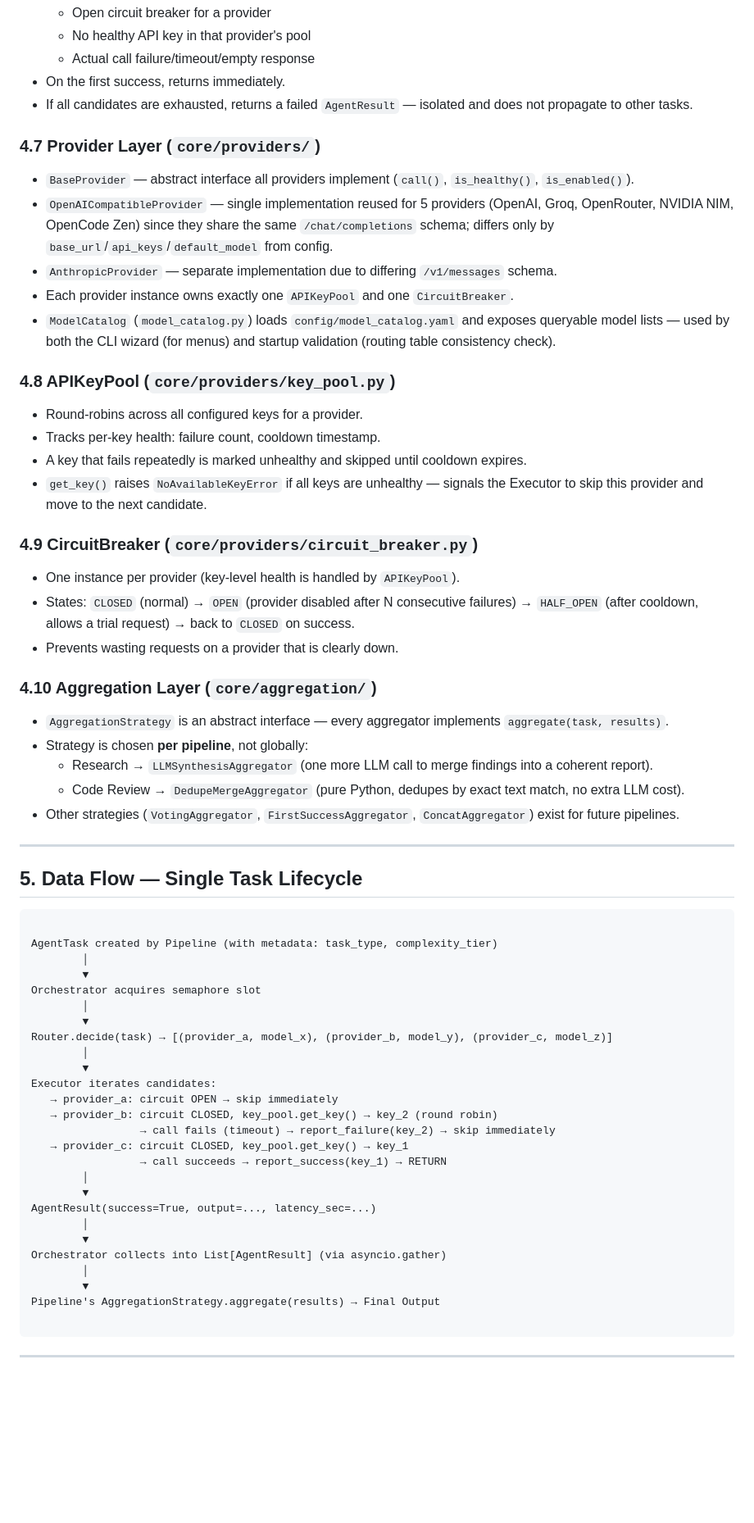
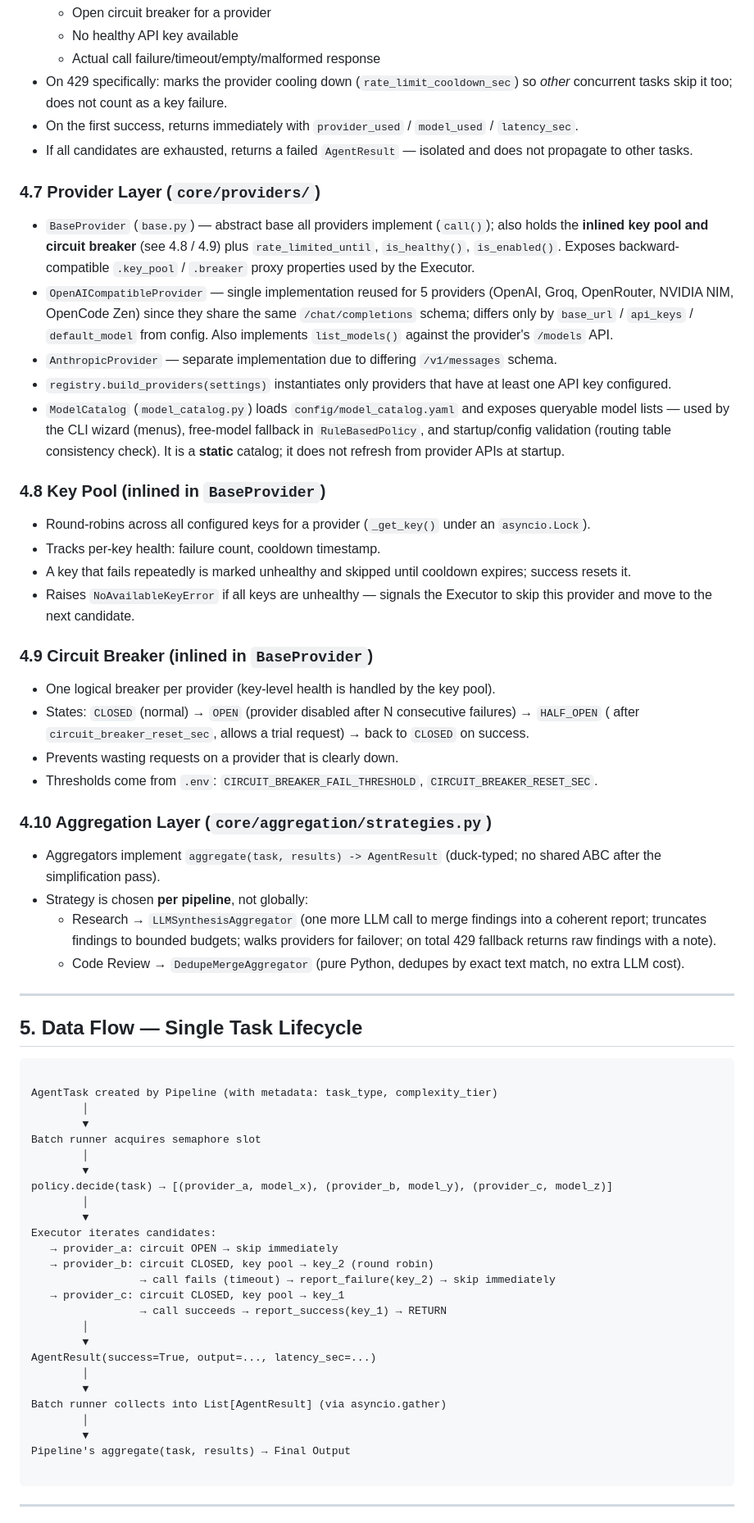
Before and after one commit to Rudra-narayan-muduli-001/Parallel_Mind, a Markdown page: architecture.md, the part around one of its changes. Shown at 82% size. GitHub-like rendering; blank space fills up the shorter version.

````diff
--- a/architecture.md
+++ b/architecture.md
@@ -145,33 +157,34 @@ without touching the core.
   - Open circuit breaker for a provider
-  - No healthy API key in that provider's pool
-  - Actual call failure/timeout/empty response
-- On the first success, returns immediately.
+  - No healthy API key available
+  - Actual call failure/timeout/empty/malformed response
+- On 429 specifically: marks the provider cooling down (`rate_limit_cooldown_sec`) so *other* concurrent tasks skip it too; does not count as a key failure.
+- On the first success, returns immediately with `provider_used` / `model_used` / `latency_sec`.
 - If all candidates are exhausted, returns a failed `AgentResult` — isolated and does not propagate to other tasks.
 
 ### 4.7 Provider Layer (`core/providers/`)
-- `BaseProvider` — abstract interface all providers implement (`call()`, `is_healthy()`, `is_enabled()`).
-- `OpenAICompatibleProvider` — single implementation reused for 5 providers (OpenAI, Groq, OpenRouter, NVIDIA NIM, OpenCode Zen) since they share the same `/chat/completions` schema; differs only by `base_url`/`api_keys`/`default_model` from config.
+- `BaseProvider` (`base.py`) — abstract base all providers implement (`call()`); also holds the **inlined key pool and circuit breaker** (see 4.8 / 4.9) plus `rate_limited_until`, `is_healthy()`, `is_enabled()`. Exposes backward-compatible `.key_pool` / `.breaker` proxy properties used by the Executor.
+- `OpenAICompatibleProvider` — single implementation reused for 5 providers (OpenAI, Groq, OpenRouter, NVIDIA NIM, OpenCode Zen) since they share the same `/chat/completions` schema; differs only by `base_url` / `api_keys` / `default_model` from config. Also implements `list_models()` against the provider's `/models` API.
 - `AnthropicProvider` — separate implementation due to differing `/v1/messages` schema.
-- Each provider instance owns exactly one `APIKeyPool` and one `CircuitBreaker`.
-- `ModelCatalog` (`model_catalog.py`) loads `config/model_catalog.yaml` and exposes queryable model lists — used by both the CLI wizard (for menus) and startup validation (routing table consistency check).
+- `registry.build_providers(settings)` instantiates only providers that have at least one API key configured.
+- `ModelCatalog` (`model_catalog.py`) loads `config/model_catalog.yaml` and exposes queryable model lists — used by the CLI wizard (menus), free-model fallback in `RuleBasedPolicy`, and startup/config validation (routing table consistency check). It is a **static** catalog; it does not refresh from provider APIs at startup.
 
-### 4.8 APIKeyPool (`core/providers/key_pool.py`)
-- Round-robins across all configured keys for a provider.
+### 4.8 Key Pool (inlined in `BaseProvider`)
+- Round-robins across all configured keys for a provider (`_get_key()` under an `asyncio.Lock`).
 - Tracks per-key health: failure count, cooldown timestamp.
-- A key that fails repeatedly is marked unhealthy and skipped until cooldown expires.
-- `get_key()` raises `NoAvailableKeyError` if all keys are unhealthy — signals the Executor to skip this provider and move to the next candidate.
+- A key that fails repeatedly is marked unhealthy and skipped until cooldown expires; success resets it.
+- Raises `NoAvailableKeyError` if all keys are unhealthy — signals the Executor to skip this provider and move to the next candidate.
 
-### 4.9 CircuitBreaker (`core/providers/circuit_breaker.py`)
-- One instance per provider (key-level health is handled by `APIKeyPool`).
-- States: `CLOSED` (normal) → `OPEN` (provider disabled after N consecutive failures) → `HALF_OPEN` (after cooldown, allows a trial request) → back to `CLOSED` on success.
+### 4.9 Circuit Breaker (inlined in `BaseProvider`)
+- One logical breaker per provider (key-level health is handled by the key pool).
+- States: `CLOSED` (normal) → `OPEN` (provider disabled after N consecutive failures) → `HALF_OPEN` ( after `circuit_breaker_reset_sec`, allows a trial request) → back to `CLOSED` on success.
 - Prevents wasting requests on a provider that is clearly down.
+- Thresholds come from `.env`: `CIRCUIT_BREAKER_FAIL_THRESHOLD`, `CIRCUIT_BREAKER_RESET_SEC`.
 
-### 4.10 Aggregation Layer (`core/aggregation/`)
-- `AggregationStrategy` is an abstract interface — every aggregator implements `aggregate(task, results)`.
+### 4.10 Aggregation Layer (`core/aggregation/strategies.py`)
+- Aggregators implement `aggregate(task, results) -> AgentResult` (duck-typed; no shared ABC after the simplification pass).
 - Strategy is chosen **per pipeline**, not globally:
-  - Research → `LLMSynthesisAggregator` (one more LLM call to merge findings into a coherent report).
+  - Research → `LLMSynthesisAggregator` (one more LLM call to merge findings into a coherent report; truncates findings to bounded budgets; walks providers for failover; on total 429 fallback returns raw findings with a note).
   - Code Review → `DedupeMergeAggregator` (pure Python, dedupes by exact text match, no extra LLM cost).
-- Other strategies (`VotingAggregator`, `FirstSuccessAggregator`, `ConcatAggregator`) exist for future pipelines.
 
 ---
 
@@ -182,27 +195,27 @@ without touching the core.
 AgentTask created by Pipeline (with metadata: task_type, complexity_tier)
         │
         ▼
-Orchestrator acquires semaphore slot
+Batch runner acquires semaphore slot
         │
         ▼
-Router.decide(task) → [(provider_a, model_x), (provider_b, model_y), (provider_c, model_z)]
+policy.decide(task) → [(provider_a, model_x), (provider_b, model_y), (provider_c, model_z)]
         │
         ▼
 Executor iterates candidates:
    → provider_a: circuit OPEN → skip immediately
-   → provider_b: circuit CLOSED, key_pool.get_key() → key_2 (round robin)
+   → provider_b: circuit CLOSED, key pool → key_2 (round robin)
                  → call fails (timeout) → report_failure(key_2) → skip immediately
-   → provider_c: circuit CLOSED, key_pool.get_key() → key_1
+   → provider_c: circuit CLOSED, key pool → key_1
                  → call succeeds → report_success(key_1) → RETURN
         │
         ▼
 AgentResult(success=True, output=..., latency_sec=...)
         │
         ▼
-Orchestrator collects into List[AgentResult] (via asyncio.gather)
+Batch runner collects into List[AgentResult] (via asyncio.gather)
         │
         ▼
-Pipeline's AggregationStrategy.aggregate(results) → Final Output
+Pipeline's aggregate(task, results) → Final Output
 
 ```
 
````
Also changed, not shown: other parts of architecture.md (+89 -53 lines).
